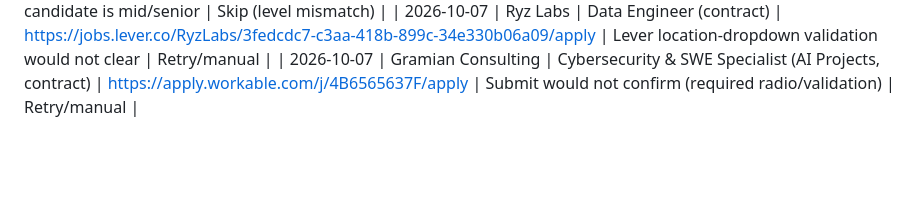
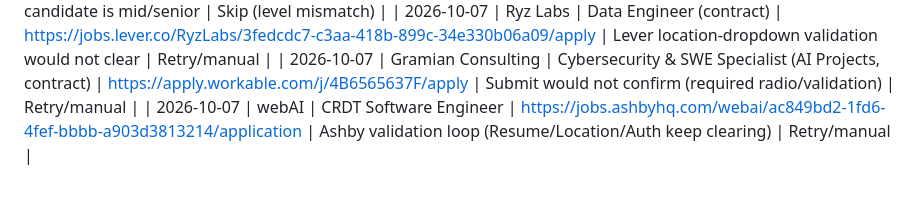
Before and after one commit to umer-2k1/auto-apply-job, a Markdown page: workflow/data/apply-blockers.md, the part around the change. Drawn GitHub-style; blank space fills up the shorter version.

Commit message:
Blocker: webAI CRDT (validation)

```diff
--- a/workflow/data/apply-blockers.md
+++ b/workflow/data/apply-blockers.md
@@ -27,3 +27,4 @@ Jobs that could **not** be auto-submitted during an apply run. The agent records
 | 2026-10-07 | Redpanda Data | Staff Product Engineer, Agentic Identity & Governance | https://jobs.ashbyhq.com/redpanda-data/00853bbc-f633-42c9-b476-c38080875d02/application | **SKIPPED — seniority**: Staff level, screens for 8+ yrs; candidate is mid/senior | Skip (level mismatch) |
 | 2026-10-07 | Ryz Labs | Data Engineer (contract) | https://jobs.lever.co/RyzLabs/3fedcdc7-c3aa-418b-899c-34e330b06a09/apply | Lever location-dropdown validation would not clear | Retry/manual |
 | 2026-10-07 | Gramian Consulting | Cybersecurity & SWE Specialist (AI Projects, contract) | https://apply.workable.com/j/4B6565637F/apply | Submit would not confirm (required radio/validation) | Retry/manual |
+| 2026-10-07 | webAI | CRDT Software Engineer | https://jobs.ashbyhq.com/webai/ac849bd2-1fd6-4fef-bbbb-a903d3813214/application | Ashby validation loop (Resume/Location/Auth keep clearing) | Retry/manual |
```
